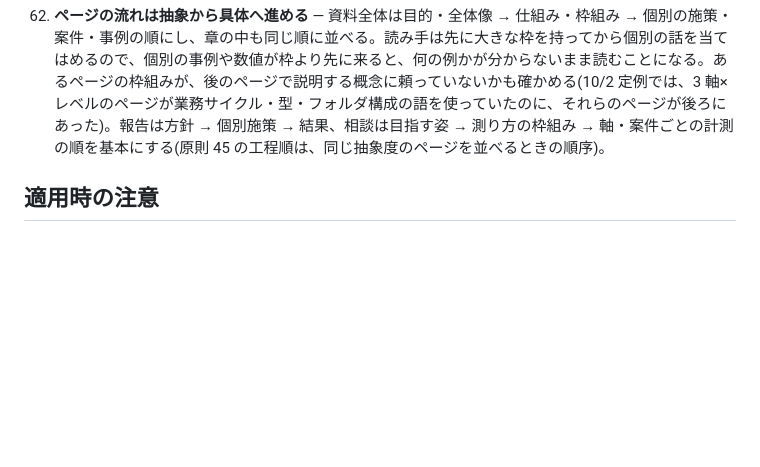
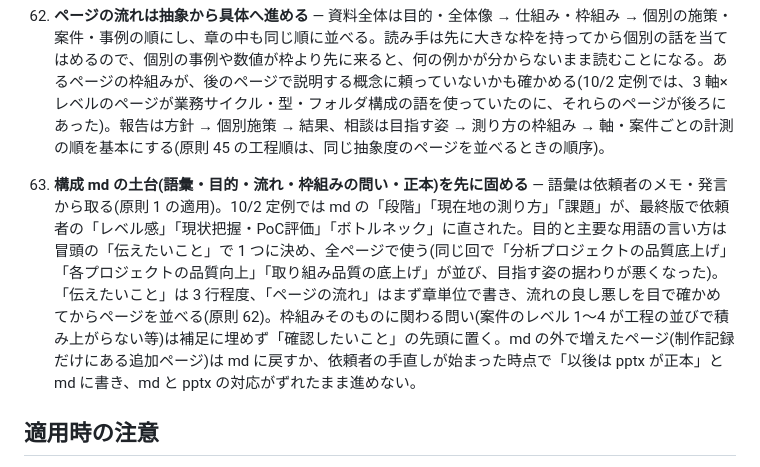
Before and after one commit to Kyo1M/skills, a Markdown page: deck-outline/references/writing-principles.md, the part around the change. Rendered like a GitHub page; blank space fills up the shorter version.

Commit message:
deck-outline: 原則 63（構成 md の語彙・目的・流れ・枠組みの問い・正本を先に固める）を追加し、テンプレートに目的と主要な用語の行を足す
Co-Authored-By: Claude Opus 5.5 <noreply@anthropic.com>

```diff
--- a/deck-outline/references/writing-principles.md
+++ b/deck-outline/references/writing-principles.md
@@ -131,6 +131,7 @@
 60. **過去の経緯の日付は本文に書かない** — リード文・ボディ・補足で「9/17 にご相談した着眼点」「5 月に置いた目指す姿」のように過去の日付を添えても読み手の判断材料にならない。「前回ご相談した」「当初の」「これまでの」で書く。今後の予定の日付・月(「10/22 の定例で」「11 月以降」)は書いてよい。図版指示の流用元(「9/17 資料 p.4」)・TODO・確認する時期のような制作用の欄は日付を使ってよい。
 61. **相談が主題の定例は、主題に効くページだけを残す** — 冒頭の振り返り表(前回の確認事項 → 今回の相談)があれば、活動一覧のページは立てない(原則 3)。定例の検証報告は図 1 つと結果の表に絞り、比較条件・細かな考察は補足へ置き、残課題は次の打ち手の仮説で書く(分析レポートで前提を表に出す原則 28 とは別)。計測を相談するページは、集め方の日程表より、計測結果の出力イメージ(段階 × 現状・ボトルネック・改善案のダミー値の表)を見せる。何を測り何が分かるかが一目で伝わる。目指す姿は共有済みの絵(キックオフの図など)を再掲し、言葉で描き直さない(原則 56・59 の適用)。軸の間の関係図(循環)は独立ページにせず、定義ページの補助図にする。推進側の実装計画・週次ガントは、相談が主題の回では進め方ページの期間に畳む(原則 19 は報告が中心の回に使う)。外部の知見(本・他社事例)は、組織の段階のように判断が要る論点の材料として 1 枚で共有してよい。
 62. **ページの流れは抽象から具体へ進める** — 資料全体は目的・全体像 → 仕組み・枠組み → 個別の施策・案件・事例の順にし、章の中も同じ順に並べる。読み手は先に大きな枠を持ってから個別の話を当てはめるので、個別の事例や数値が枠より先に来ると、何の例かが分からないまま読むことになる。あるページの枠組みが、後のページで説明する概念に頼っていないかも確かめる(10/2 定例では、3 軸×レベルのページが業務サイクル・型・フォルダ構成の語を使っていたのに、それらのページが後ろにあった)。報告は方針 → 個別施策 → 結果、相談は目指す姿 → 測り方の枠組み → 軸・案件ごとの計測の順を基本にする(原則 45 の工程順は、同じ抽象度のページを並べるときの順序)。
+63. **構成 md の土台(語彙・目的・流れ・枠組みの問い・正本)を先に固める** — 語彙は依頼者のメモ・発言から取る(原則 1 の適用)。10/2 定例では md の「段階」「現在地の測り方」「課題」が、最終版で依頼者の「レベル感」「現状把握・PoC評価」「ボトルネック」に直された。目的と主要な用語の言い方は冒頭の「伝えたいこと」で 1 つに決め、全ページで使う(同じ回で「分析プロジェクトの品質底上げ」「各プロジェクトの品質向上」「取り組み品質の底上げ」が並び、目指す姿の据わりが悪くなった)。「伝えたいこと」は 3 行程度、「ページの流れ」はまず章単位で書き、流れの良し悪しを目で確かめてからページを並べる(原則 62)。枠組みそのものに関わる問い(案件のレベル 1〜4 が工程の並びで積み上がらない等)は補足に埋めず「確認したいこと」の先頭に置く。md の外で増えたページ(制作記録だけにある追加ページ)は md に戻すか、依頼者の手直しが始まった時点で「以後は pptx が正本」と md に書き、md と pptx の対応がずれたまま進めない。
 
 ## 適用時の注意
 
```
Also changed, not shown: deck-outline/references/output-template.md (+2 -0 lines), deck-outline/references/tone-examples.md (+2 -0 lines).
